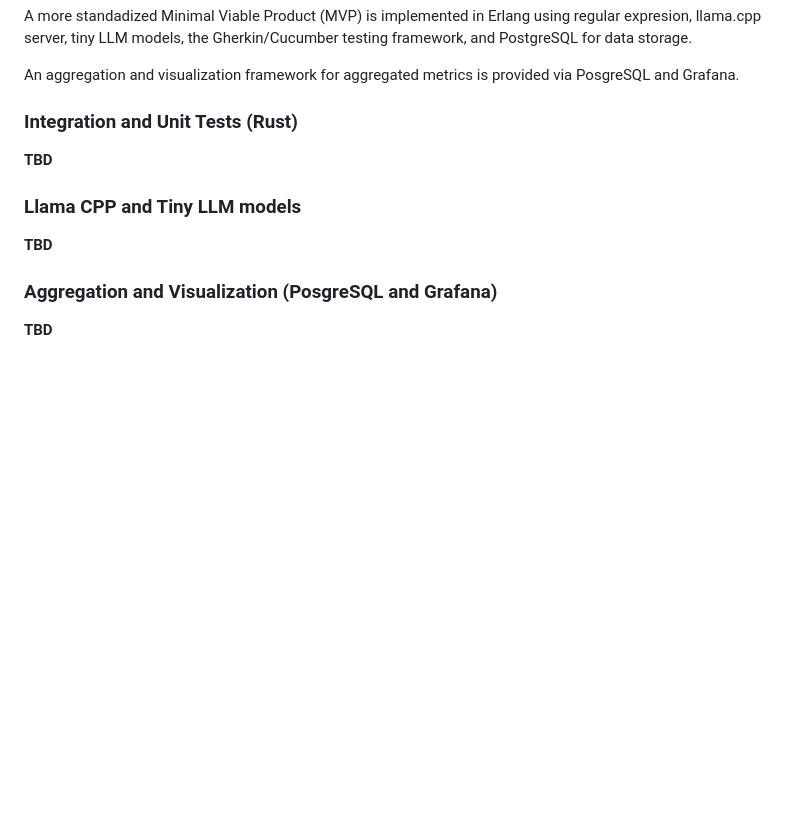
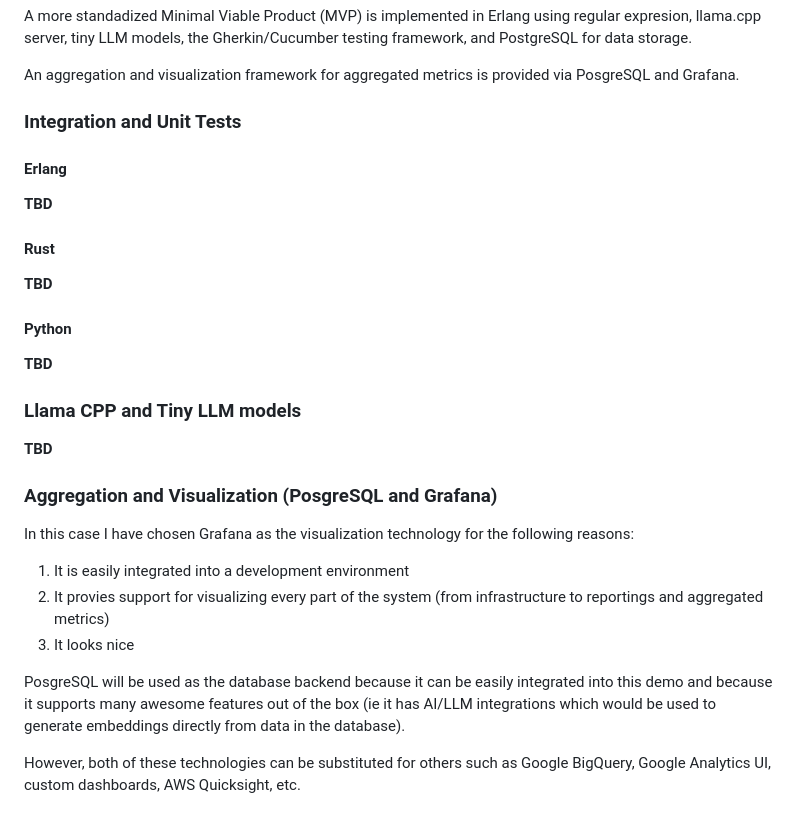
Before and after one commit to agramirez/deterministic-categorization, a Markdown page: README.md, the part around one of its changes. GitHub-like rendering; blank space fills up the shorter version.

```diff
--- a/README.md
+++ b/README.md
@@ -76,9 +102,20 @@ A more standadized Minimal Viable Product (MVP) is implemented in Erlang using r
 
 An aggregation and visualization framework for aggregated metrics is provided via PosgreSQL and Grafana.
 
-### Integration and Unit Tests (Rust)
+### Integration and Unit Tests
+
+#### Erlang
 
 **TBD**
+
+#### Rust
+
+**TBD**
+
+#### Python
+
+**TBD**
+
 
 ### Llama CPP and Tiny LLM models
 
@@ -86,4 +123,12 @@ An aggregation and visualization framework for aggregated metrics is provided vi
 
 ### Aggregation and Visualization (PosgreSQL and Grafana)
 
-**TBD**
+In this case I have chosen Grafana as the visualization technology for the following reasons:
+
+1. It is easily integrated into a development environment
+2. It provies support for visualizing every part of the system (from infrastructure to reportings and aggregated metrics)
+3. It looks nice
+
+PosgreSQL will be used as the database backend because it can be easily integrated into this demo and because it supports many awesome features out of the box (ie it has AI/LLM integrations which would be used to generate embeddings directly from data in the database).
+
+However, both of these technologies can be substituted for others such as Google BigQuery, Google Analytics UI, custom dashboards, AWS Quicksight, etc.
```
Also changed, not shown: other parts of README.md (+28 -2 lines).
